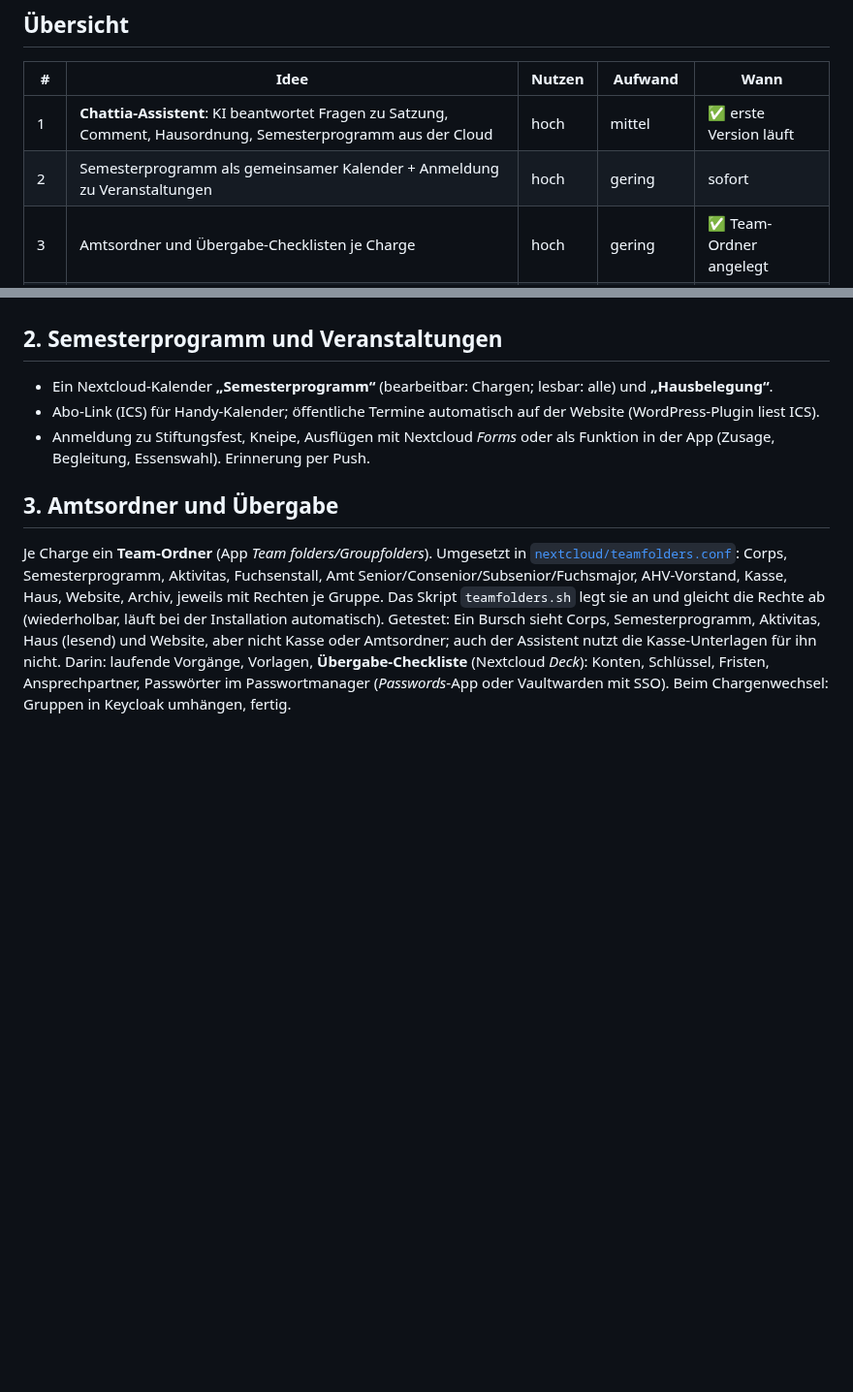
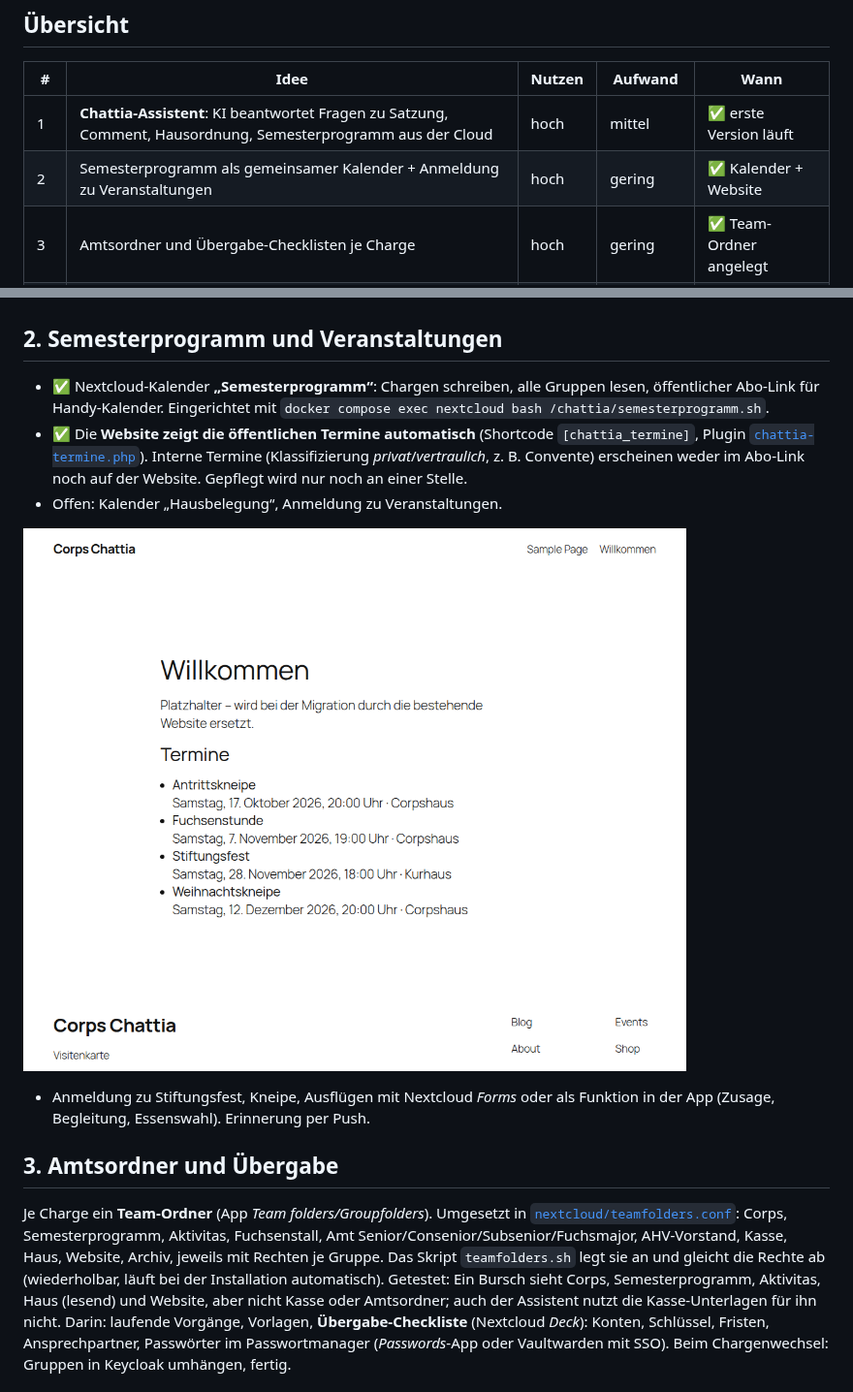
Before and after one commit to tomtom9995/codespaces-blank, a Markdown page: docs/plan/corps-chattia.md, 2 parts joined by grey strips. Shown at 97% size. GitHub-like rendering; pictures changed too: docs/screenshots/hosting/07-website-termine.png (added); blank space fills up the shorter version.

```diff
--- a/docs/plan/corps-chattia.md
+++ b/docs/plan/corps-chattia.md
@@ -13,7 +13,7 @@ Stand: Oktober 2026 · Vorschläge, nach Nutzen und Aufwand sortiert. Alles baut
 | # | Idee | Nutzen | Aufwand | Wann |
 |---|---|---|---|---|
 | 1 | **Chattia-Assistent**: KI beantwortet Fragen zu Satzung, Comment, Hausordnung, Semesterprogramm aus der Cloud | hoch | mittel | ✅ erste Version läuft |
-| 2 | Semesterprogramm als gemeinsamer Kalender + Anmeldung zu Veranstaltungen | hoch | gering | sofort |
+| 2 | Semesterprogramm als gemeinsamer Kalender + Anmeldung zu Veranstaltungen | hoch | gering | ✅ Kalender + Website |
 | 3 | Amtsordner und Übergabe-Checklisten je Charge | hoch | gering | ✅ Team-Ordner angelegt |
 | 4 | Mitgliederverzeichnis AHV mit Opt-in-Profilen, Adressänderungen per Self-Service | hoch | mittel | Phase 2 |
 | 5 | Convent digital: Tagesordnung, Protokolle, Abstimmungen | mittel | gering | sofort |
@@ -43,8 +43,11 @@ Nächste Schritte: PDF- und Office-Dokumente (Text-Extraktion), Vektorsuche bei
 
 ## 2. Semesterprogramm und Veranstaltungen
 
-- Ein Nextcloud-Kalender **„Semesterprogramm“** (bearbeitbar: Chargen; lesbar: alle) und **„Hausbelegung“**.
-- Abo-Link (ICS) für Handy-Kalender; öffentliche Termine automatisch auf der Website (WordPress-Plugin liest ICS).
+- ✅ Nextcloud-Kalender **„Semesterprogramm“**: Chargen schreiben, alle Gruppen lesen, öffentlicher Abo-Link für Handy-Kalender. Eingerichtet mit `docker compose exec nextcloud bash /chattia/semesterprogramm.sh`.
+- ✅ Die **Website zeigt die öffentlichen Termine automatisch** (Shortcode `[chattia_termine]`, Plugin [`chattia-termine.php`](../../infra/hosting/wordpress/mu-plugins/chattia-termine.php)). Interne Termine (Klassifizierung *privat*/*vertraulich*, z. B. Convente) erscheinen weder im Abo-Link noch auf der Website. Gepflegt wird nur noch an einer Stelle.
+- Offen: Kalender „Hausbelegung“, Anmeldung zu Veranstaltungen.
+
+![Website mit Terminen aus dem Kalender](../screenshots/hosting/07-website-termine.png)
 - Anmeldung zu Stiftungsfest, Kneipe, Ausflügen mit Nextcloud *Forms* oder als Funktion in der App (Zusage, Begleitung, Essenswahl). Erinnerung per Push.
 
 ## 3. Amtsordner und Übergabe
```
Also changed, not shown: 6 other files.
